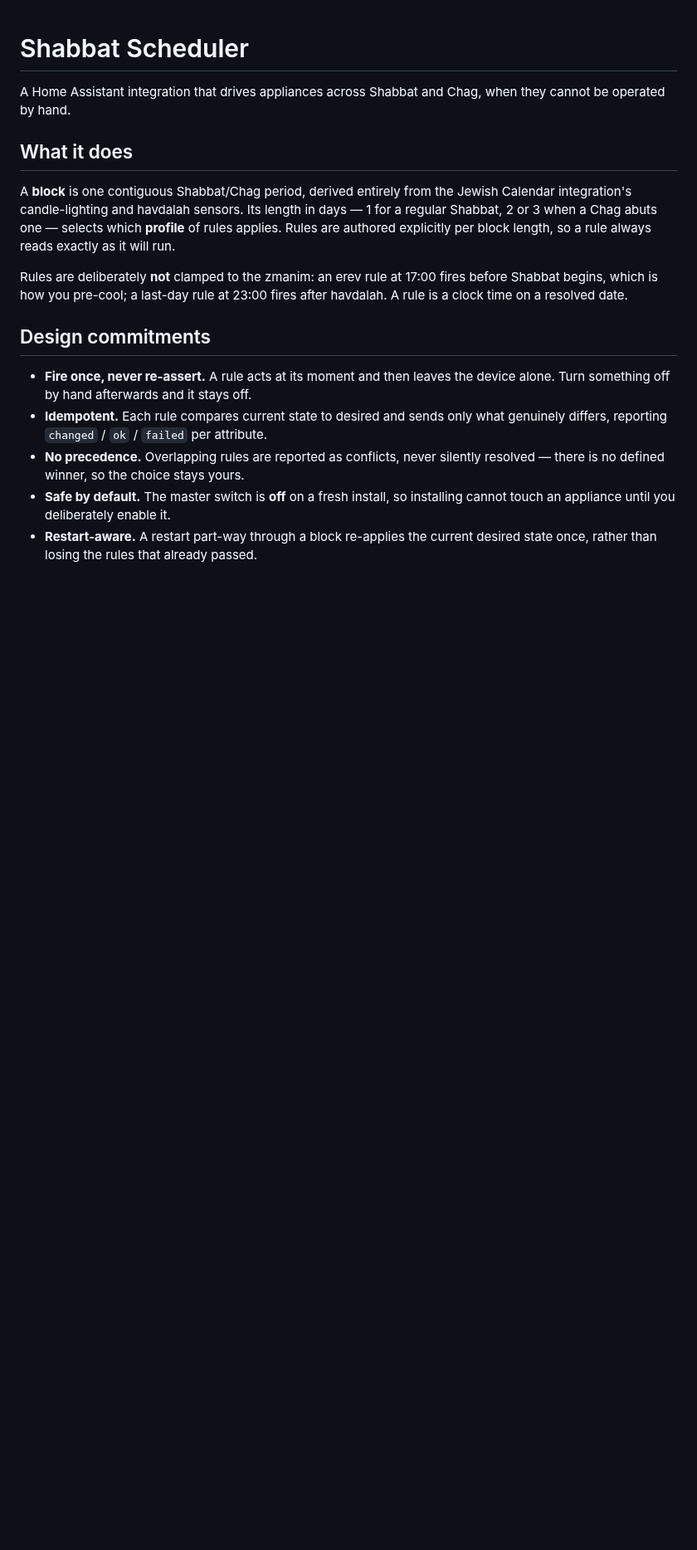
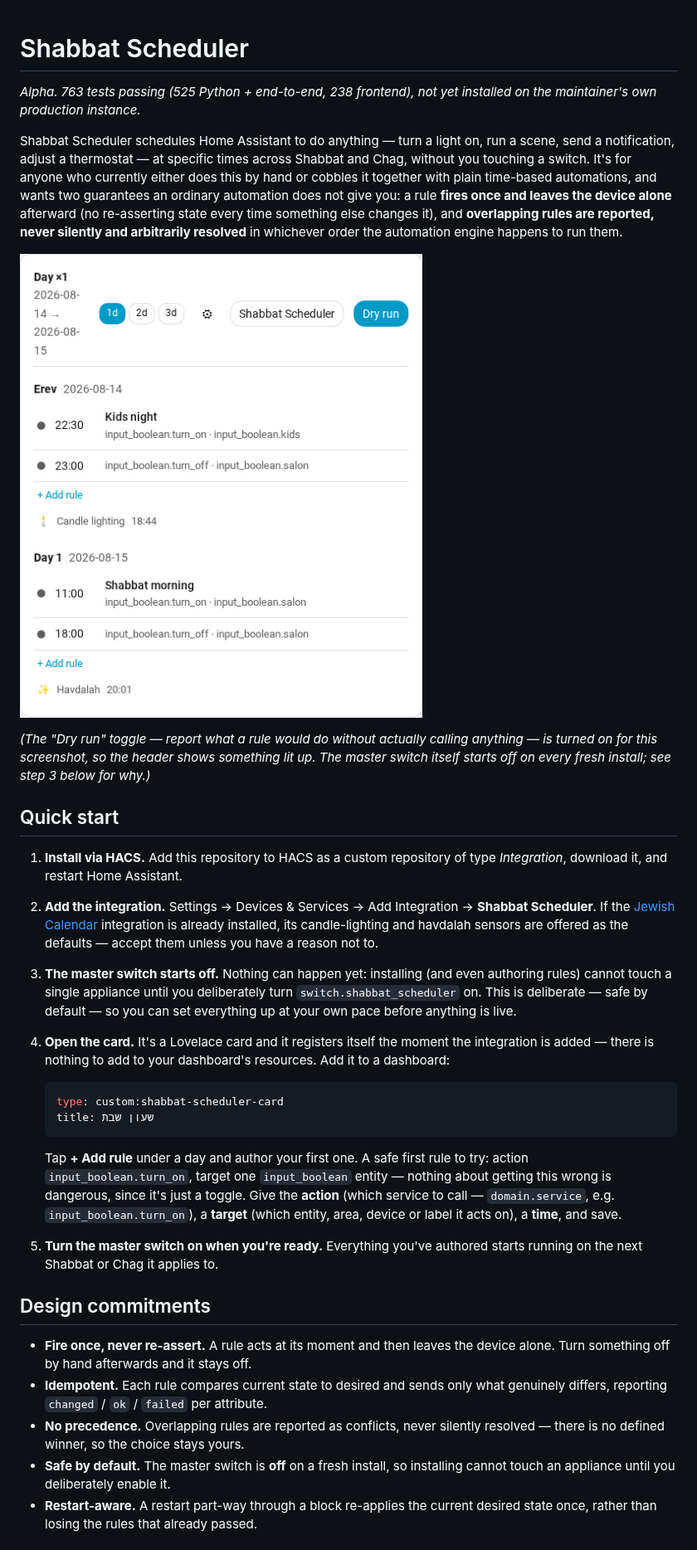
Before and after one commit to elazarcoh/ha-shabbat-scheduler, a Markdown page: README.md, the part around one of its changes. Shown at 83% size. GitHub-like rendering; pictures changed too: docs/images/card-screenshot.png (added); blank space fills up the shorter version.

````diff
--- a/README.md
+++ b/README.md
@@ -1,16 +1,54 @@
 # Shabbat Scheduler
 
-A Home Assistant integration that drives appliances across Shabbat and Chag,
-when they cannot be operated by hand.
+*Alpha. 763 tests passing (525 Python + end-to-end, 238 frontend), not yet
+installed on the maintainer's own production instance.*
 
-## What it does
+Shabbat Scheduler schedules Home Assistant to do anything — turn a light on,
+run a scene, send a notification, adjust a thermostat — at specific times
+across Shabbat and Chag, without you touching a switch. It's for anyone who
+currently either does this by hand or cobbles it together with plain
+time-based automations, and wants two guarantees an ordinary automation does
+not give you: a rule **fires once and leaves the device alone** afterward
+(no re-asserting state every time something else changes it), and
+**overlapping rules are reported, never silently and arbitrarily resolved**
+in whichever order the automation engine happens to run them.
 
-A **block** is one contiguous Shabbat/Chag period, derived entirely from the
-Jewish Calendar integration's candle-lighting and havdalah sensors. Its length
-in days — 1 for a regular Shabbat, 2 or 3 when a Chag abuts one — selects which
-**profile** of rules applies. Rules are authored explicitly per block length,
-so a rule always reads exactly as it will run.
+![The card showing a resolved Shabbat block](docs/images/card-screenshot.png)
 
-Rules are deliberately **not** clamped to the zmanim: an erev rule at 17:00
-fires before Shabbat begins, which is how you pre-cool; a last-day rule at
-23:00 fires after havdalah. A rule is a clock time on a resolved date.
+*(The "Dry run" toggle — report what a rule would do without actually
+calling anything — is turned on for this screenshot, so the header shows
+something lit up. The master switch itself starts off on every fresh
+install; see step 3 below for why.)*
+
+## Quick start
+
+1. **Install via HACS.** Add this repository to HACS as a custom repository
+   of type *Integration*, download it, and restart Home Assistant.
+2. **Add the integration.** Settings → Devices & Services → Add Integration
+   → **Shabbat Scheduler**. If the [Jewish Calendar][jewish-calendar]
+   integration is already installed, its candle-lighting and havdalah
+   sensors are offered as the defaults — accept them unless you have a
+   reason not to.
+3. **The master switch starts off.** Nothing can happen yet: installing (and
+   even authoring rules) cannot touch a single appliance until you
+   deliberately turn `switch.shabbat_scheduler` on. This is deliberate —
+   safe by default — so you can set everything up at your own pace before
+   anything is live.
+4. **Open the card.** It's a Lovelace card and it registers itself the
+   moment the integration is added — there is nothing to add to your
+   dashboard's resources. Add it to a dashboard:
+
+   ```yaml
+   type: custom:shabbat-scheduler-card
+   title: שעון שבת
+   ```
+
+   Tap **+ Add rule** under a day and author your first one. A safe first
+   rule to try: action `input_boolean.turn_on`, target one `input_boolean`
+   entity — nothing about getting this wrong is dangerous, since it's just
+   a toggle. Give the **action** (which service to call — `domain.service`,
+   e.g. `input_boolean.turn_on`), a **target** (which entity, area, device
+   or label it acts on), a **time**, and save.
+5. **Turn the master switch on when you're ready.** Everything you've
+   authored starts running on the next Shabbat or Chag it applies to.
+
````
Also changed, not shown: other parts of README.md (+31 -16 lines), 1 other file.
